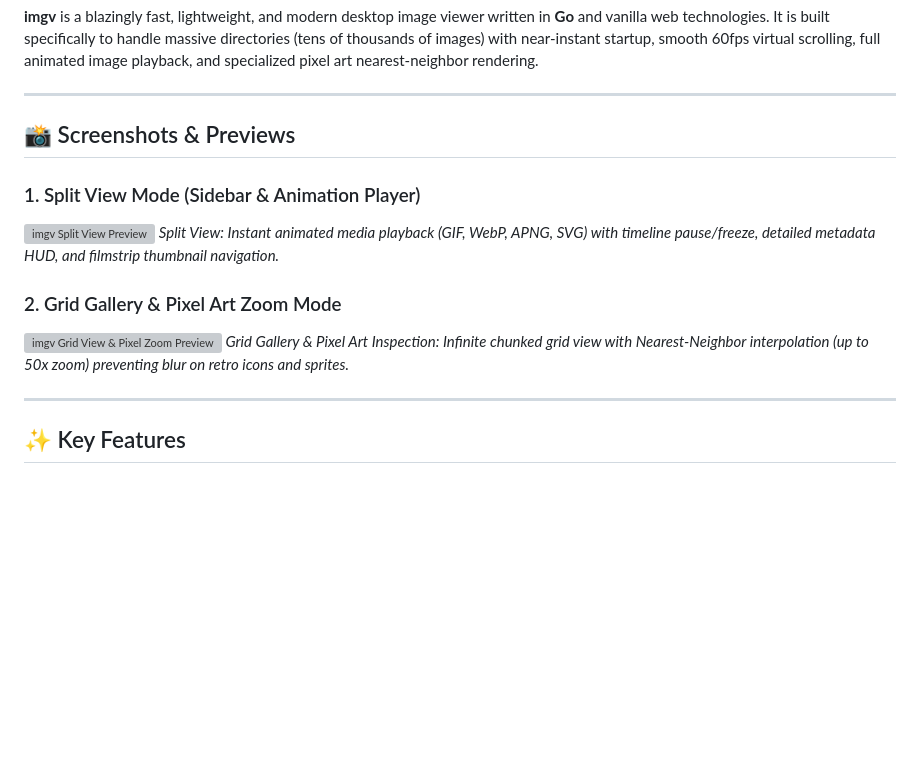
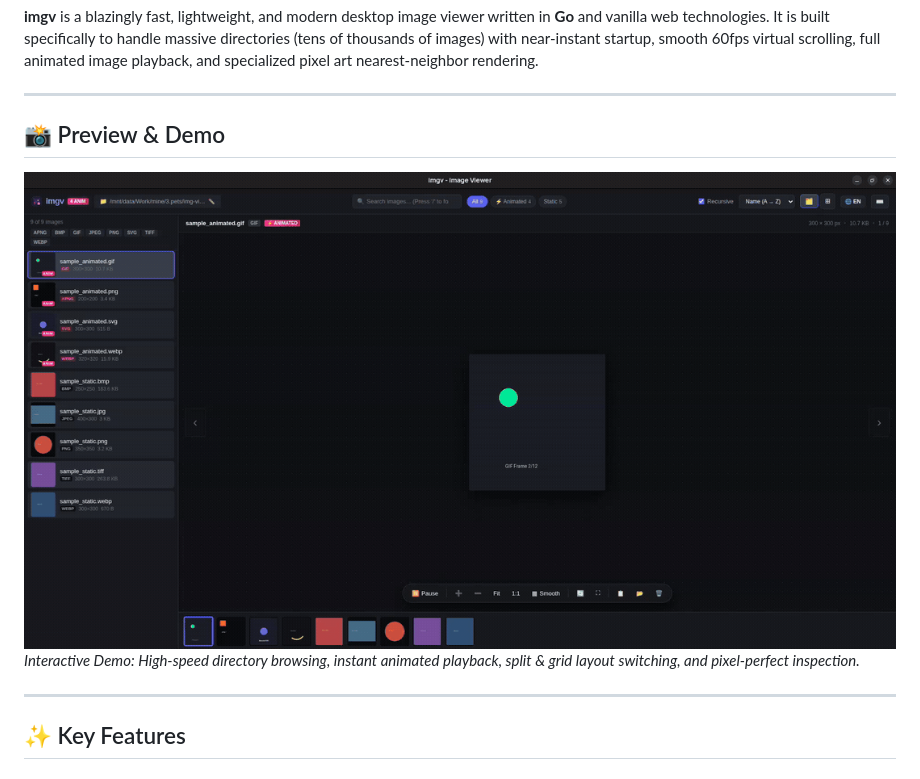
Before and after one commit to linhx/imgv, a Markdown page: README.md, the part around the change. GitHub-like rendering; pictures changed too: assets/preview.gif (added); blank space fills up the shorter version; grey boxes are pictures that could not be loaded.

```diff
--- a/README.md
+++ b/README.md
@@ -11,15 +11,10 @@
 
 ---
 
-## 📸 Screenshots & Previews
+## 📸 Preview & Demo
 
-### 1. Split View Mode (Sidebar & Animation Player)
-![imgv Split View Preview](assets/preview-split.png)
-*Split View: Instant animated media playback (GIF, WebP, APNG, SVG) with timeline pause/freeze, detailed metadata HUD, and filmstrip thumbnail navigation.*
-
-### 2. Grid Gallery & Pixel Art Zoom Mode
-![imgv Grid View & Pixel Zoom Preview](assets/preview-grid.png)
-*Grid Gallery & Pixel Art Inspection: Infinite chunked grid view with Nearest-Neighbor interpolation (up to 50x zoom) preventing blur on retro icons and sprites.*
+![imgv Live Preview](assets/preview.gif)
+*Interactive Demo: High-speed directory browsing, instant animated playback, split & grid layout switching, and pixel-perfect inspection.*
 
 ---
 
```
Also changed, not shown: 1 other file.
